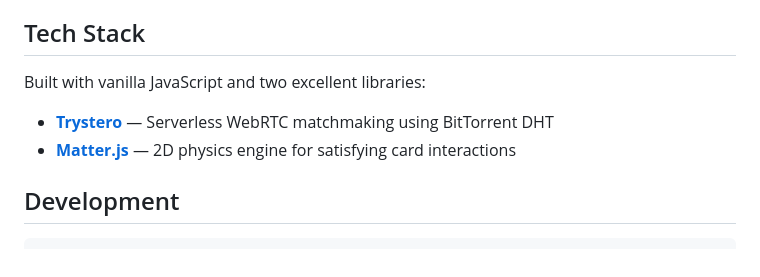
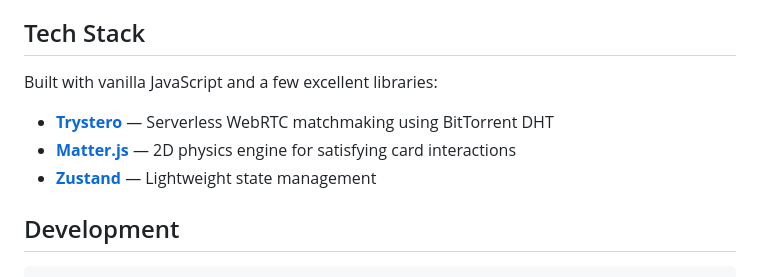
Before and after one commit to JohanCodinha/spkr, a Markdown page: README.md, the part around the change. Drawn GitHub-style.

Commit message:
Add Zustand to Tech Stack in README

```diff
--- a/README.md
+++ b/README.md
@@ -72,10 +72,11 @@ Players connect directly to each other using **peer-to-peer WebRTC connections**
 
 ## Tech Stack
 
-Built with vanilla JavaScript and two excellent libraries:
+Built with vanilla JavaScript and a few excellent libraries:
 
 - **[Trystero](https://github.com/dmotz/trystero)** — Serverless WebRTC matchmaking using BitTorrent DHT
 - **[Matter.js](https://brm.io/matter-js/)** — 2D physics engine for satisfying card interactions
+- **[Zustand](https://github.com/pmndrs/zustand)** — Lightweight state management
 
 ## Development
 
```
